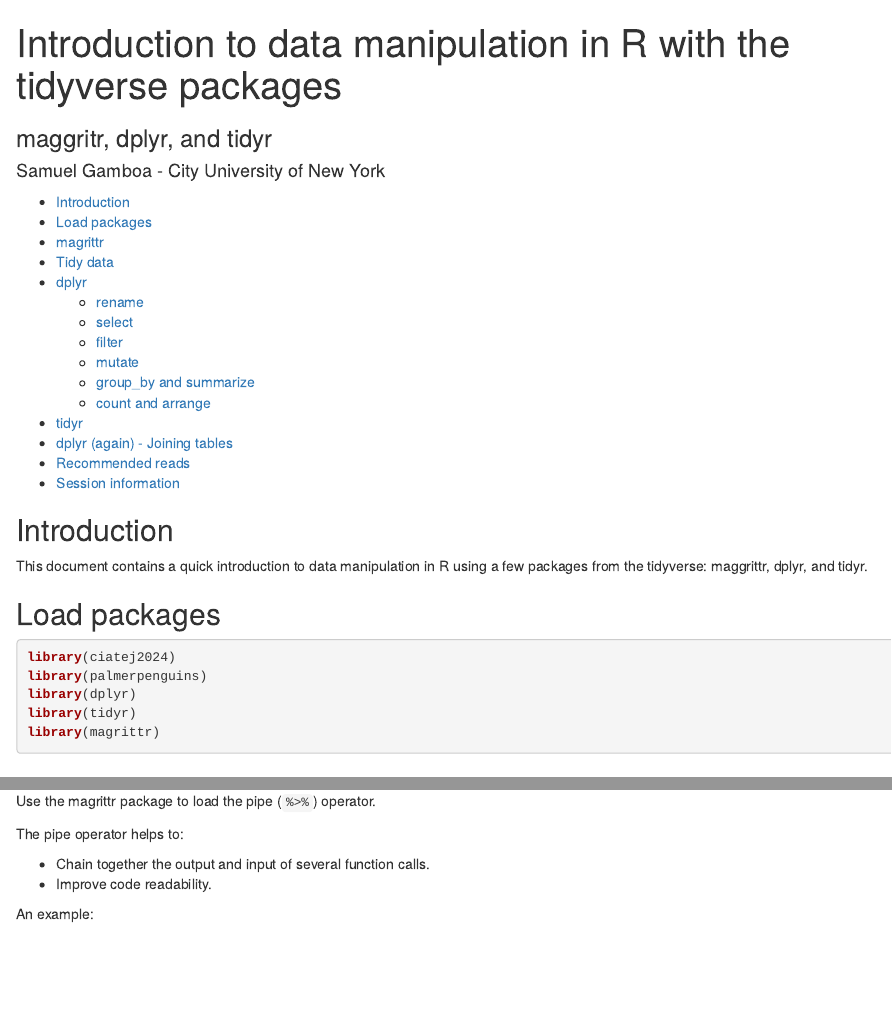
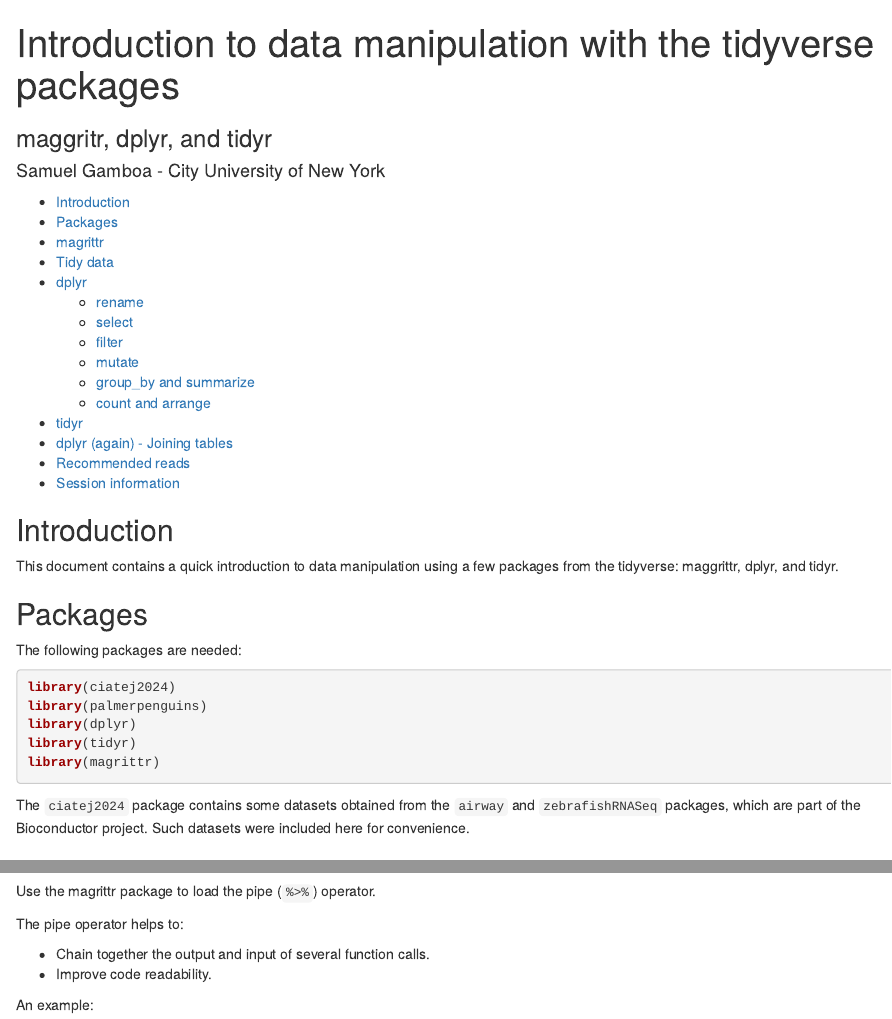
Before and after one commit to sdgamboa/ciatej2024, an R Markdown document (vignettes/articles/data_manipulation.Rmd): the page in a window 1100 px wide, from its top, and a second part further down, joined at a grey line. Rendered offline with R 4.5, knitr and Pandoc, with nearby package versions; some code elsewhere in the file could not run offline.

Commit message:
Update class materials

````diff
--- a/vignettes/articles/data_manipulation.Rmd
+++ b/vignettes/articles/data_manipulation.Rmd
@@ -1,5 +1,5 @@
 ---
-title: "Introduction to data manipulation in R with the tidyverse packages"
+title: "Introduction to data manipulation with the tidyverse packages"
 subtitle: "maggritr, dplyr, and tidyr"
 author: "Samuel Gamboa - City University of New York"
 output:
@@ -16,10 +16,12 @@ knitr::opts_chunk$set(
 
 ## Introduction
 
-This document contains a quick introduction to data manipulation in R
+This document contains a quick introduction to data manipulation
 using a few packages from the tidyverse: maggrittr, dplyr, and tidyr.
 
-## Load packages
+## Packages
+
+The following packages are needed:
 
 ```{r setup, message=FALSE}
 library(ciatej2024)
@@ -28,6 +30,11 @@ library(dplyr)
 library(tidyr)
 library(magrittr)
 ```
+
+The `ciatej2024` package contains some datasets obtained from
+the `airway` and `zebrafishRNASeq` packages, which
+are part of the Bioconductor project. Such datasets
+were included here for convenience.
 
 ## magrittr
 
````
Also changed, not shown: R/hello.R (deleted, +0 -18 lines), vignettes/ciatej2024.Rmd (+0 -1 lines), README.md, vignettes/articles/data_manipulation.Rmd (4 more changed lines), 1 other file.
